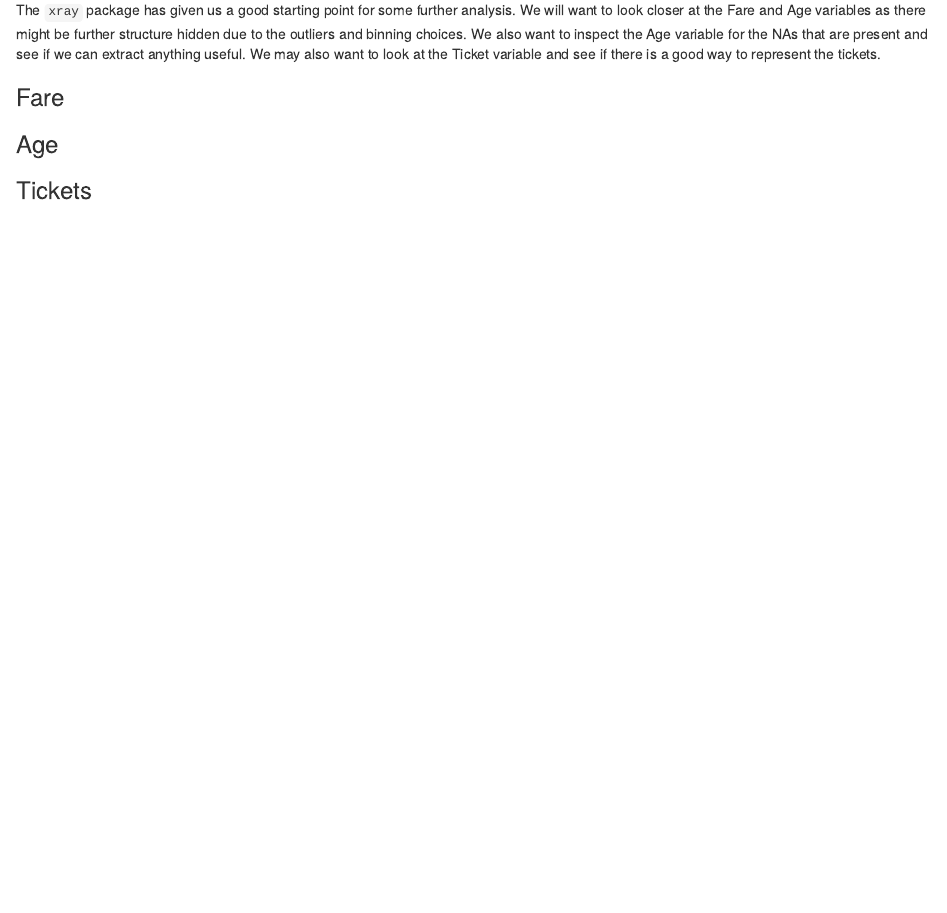
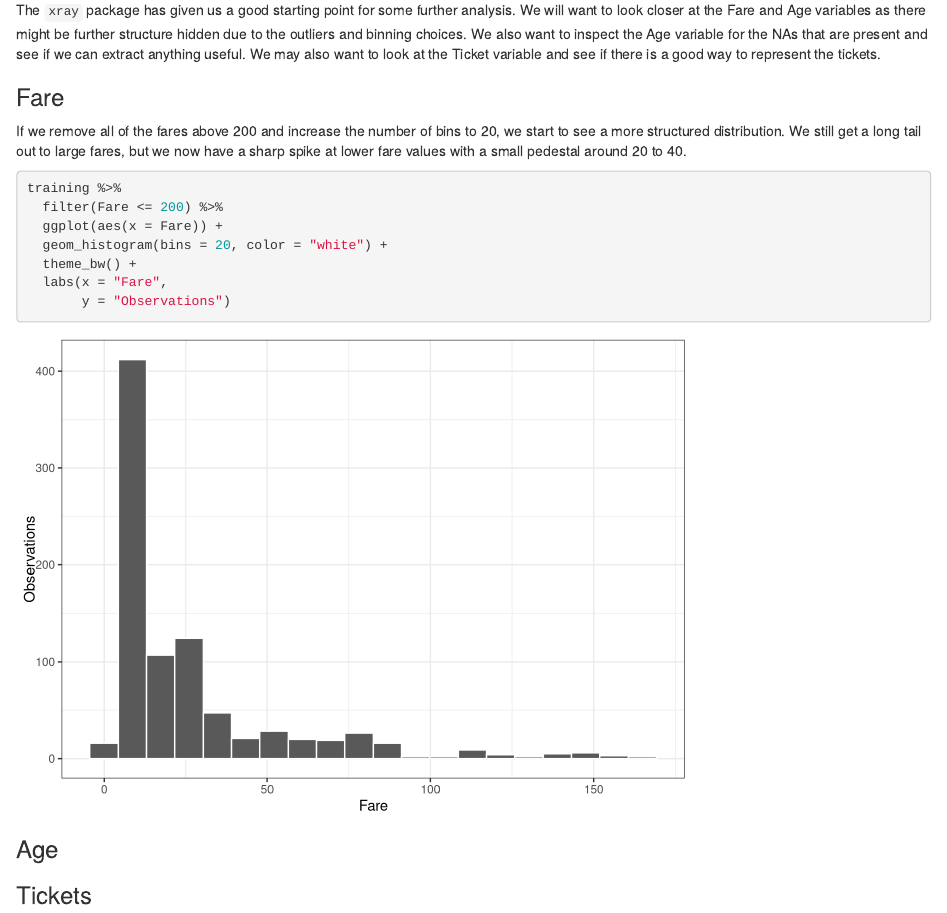
Before and after one commit to bgrich/kaggle-competitions, an R Markdown document (Titanic/Titanic_EDA.Rmd): the page in a window 1100 px wide, from 3180 px down. Rendered offline with R 4.5, knitr and Pandoc, with nearby package versions; some code elsewhere in the file could not run offline.

Commit message:
Add fares histogram.

````diff
--- a/Titanic/Titanic_EDA.Rmd
+++ b/Titanic/Titanic_EDA.Rmd
@@ -174,6 +174,22 @@ and see if there is a good way to represent the tickets.
 
 ### Fare
 
+If we remove all of the fares above 200 and increase the number of bins to 20,
+we start to see a more structured distribution. We still get a long tail out
+to large fares, but we now have a sharp spike at lower fare values with a small
+pedestal around 20 to 40.
+
+```{r}
+training %>%
+  filter(Fare <= 200) %>%
+  ggplot(aes(x = Fare)) +
+  geom_histogram(bins = 20, color = "white") +
+  theme_bw() +
+  labs(x = "Fare",
+       y = "Observations")
+```
+
+
 ### Age
 
 ### Tickets
````
Also changed, not shown: Titanic/Titanic_EDA.nb.html.
